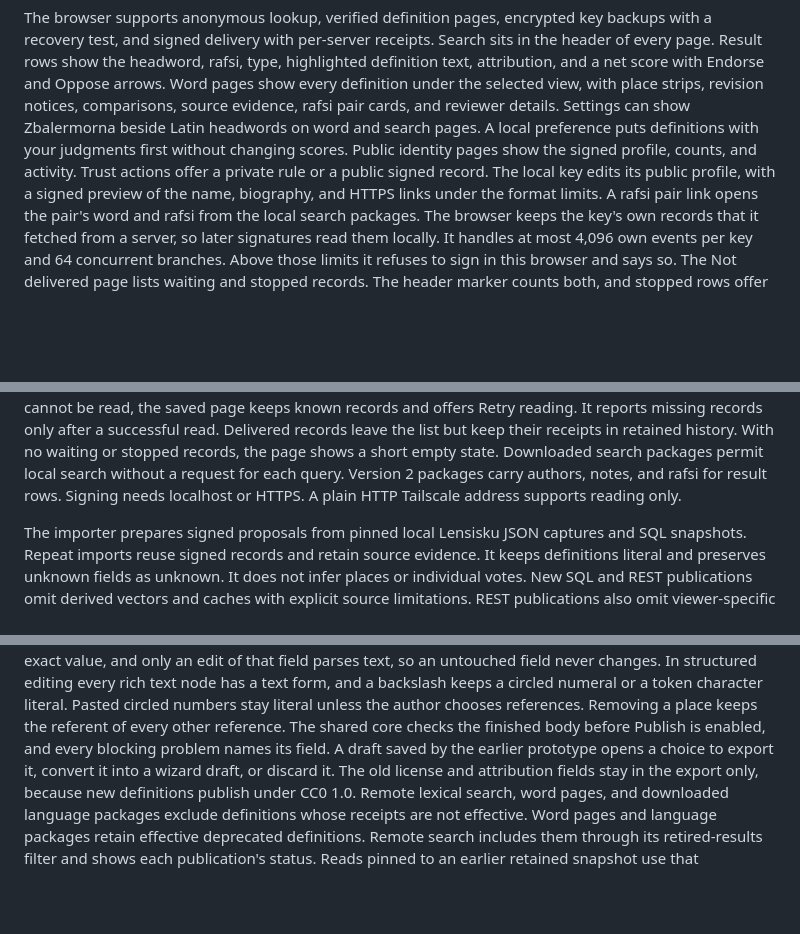
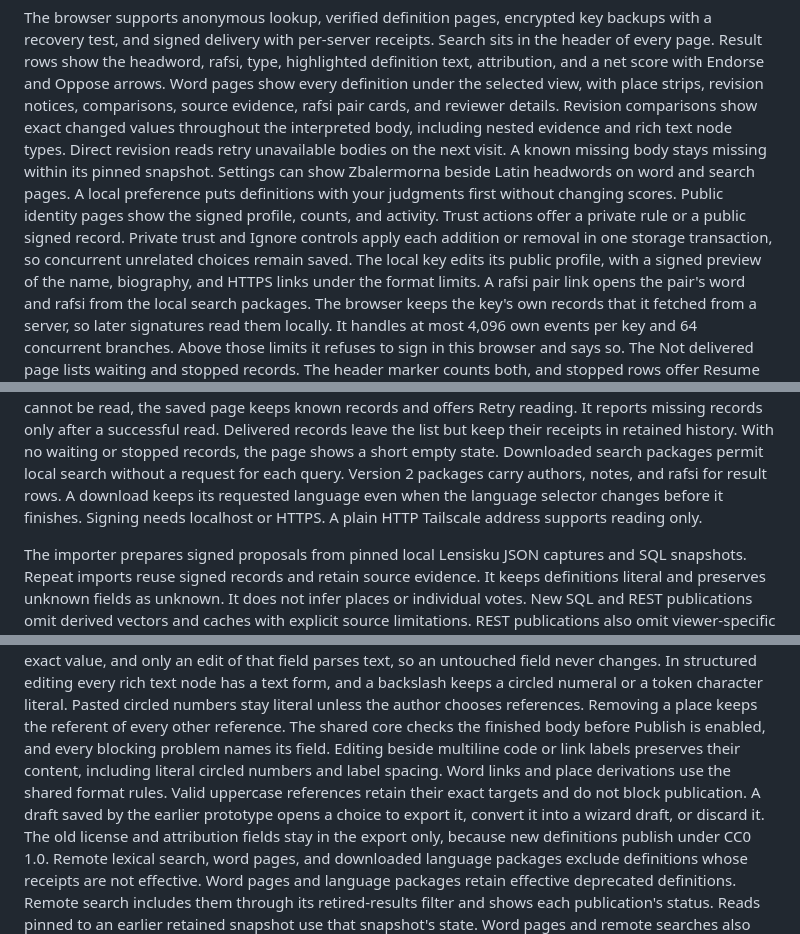
Before and after one commit to int19h/jbovlacku, a Markdown page: README.md, 3 parts joined by grey strips. Drawn GitHub-style; blank space fills up the shorter version.

Commit message:
Describe tested browser content and storage behavior

```diff
--- a/README.md
+++ b/README.md
@@ -45,8 +45,11 @@ The [carrier guide](crates/jvc-carrier/README.md) describes canonical files, imp
 The browser supports anonymous lookup, verified definition pages, encrypted key backups with a recovery test, and signed delivery with per-server receipts.
 Search sits in the header of every page. Result rows show the headword, rafsi, type, highlighted definition text, attribution, and a net score with Endorse and Oppose arrows.
 Word pages show every definition under the selected view, with place strips, revision notices, comparisons, source evidence, rafsi pair cards, and reviewer details.
+Revision comparisons show exact changed values throughout the interpreted body, including nested evidence and rich text node types.
+Direct revision reads retry unavailable bodies on the next visit. A known missing body stays missing within its pinned snapshot.
 Settings can show Zbalermorna beside Latin headwords on word and search pages. A local preference puts definitions with your judgments first without changing scores.
 Public identity pages show the signed profile, counts, and activity. Trust actions offer a private rule or a public signed record.
+Private trust and Ignore controls apply each addition or removal in one storage transaction, so concurrent unrelated choices remain saved.
 The local key edits its public profile, with a signed preview of the name, biography, and HTTPS links under the format limits. A rafsi pair link opens the pair's word and rafsi from the local search packages.
 The browser keeps the key's own records that it fetched from a server, so later signatures read them locally. It handles at most 4,096 own events per key and 64 concurrent branches. Above those limits it refuses to sign in this browser and says so.
 The Not delivered page lists waiting and stopped records. The header marker counts both, and stopped rows offer Resume and Save as file.
@@ -62,6 +65,7 @@ Updates keep focus on delivery controls and announce only short status changes.
 If storage cannot be read, the saved page keeps known records and offers Retry reading. It reports missing records only after a successful read.
 Delivered records leave the list but keep their receipts in retained history. With no waiting or stopped records, the page shows a short empty state.
 Downloaded search packages permit local search without a request for each query. Version 2 packages carry authors, notes, and rafsi for result rows.
+A download keeps its requested language even when the language selector changes before it finishes.
 Signing needs localhost or HTTPS. A plain HTTP Tailscale address supports reading only.
 
 The importer prepares signed proposals from pinned local Lensisku JSON captures and SQL snapshots. Repeat imports reuse signed records and retain source evidence.
@@ -98,6 +102,8 @@ The Places step and the full editor offer hideable advice above three declared p
 A repeating tail counts once. The advice applies to every word type and never blocks publication or enters signed records.
 Revise copies a publication into a new draft with its exact parent and keeps every field: links, code, operands, literal circled characters, every gloss with its language and sense, every derivation, and the frame role. The page names the only changes a native revision makes. A revision of imported text cites the imported publication and copies the source-rights reference once.
 Each rich text field of a draft holds its exact value, and only an edit of that field parses text, so an untouched field never changes. In structured editing every rich text node has a text form, and a backslash keeps a circled numeral or a token character literal. Pasted circled numbers stay literal unless the author chooses references. Removing a place keeps the referent of every other reference. The shared core checks the finished body before Publish is enabled, and every blocking problem names its field.
+Editing beside multiline code or link labels preserves their content, including literal circled numbers and label spacing.
+Word links and place derivations use the shared format rules. Valid uppercase references retain their exact targets and do not block publication.
 A draft saved by the earlier prototype opens a choice to export it, convert it into a wizard draft, or discard it. The old license and attribution fields stay in the export only, because new definitions publish under CC0 1.0.
 Remote lexical search, word pages, and downloaded language packages exclude definitions whose receipts are not effective.
 Word pages and language packages retain effective deprecated definitions.
```
